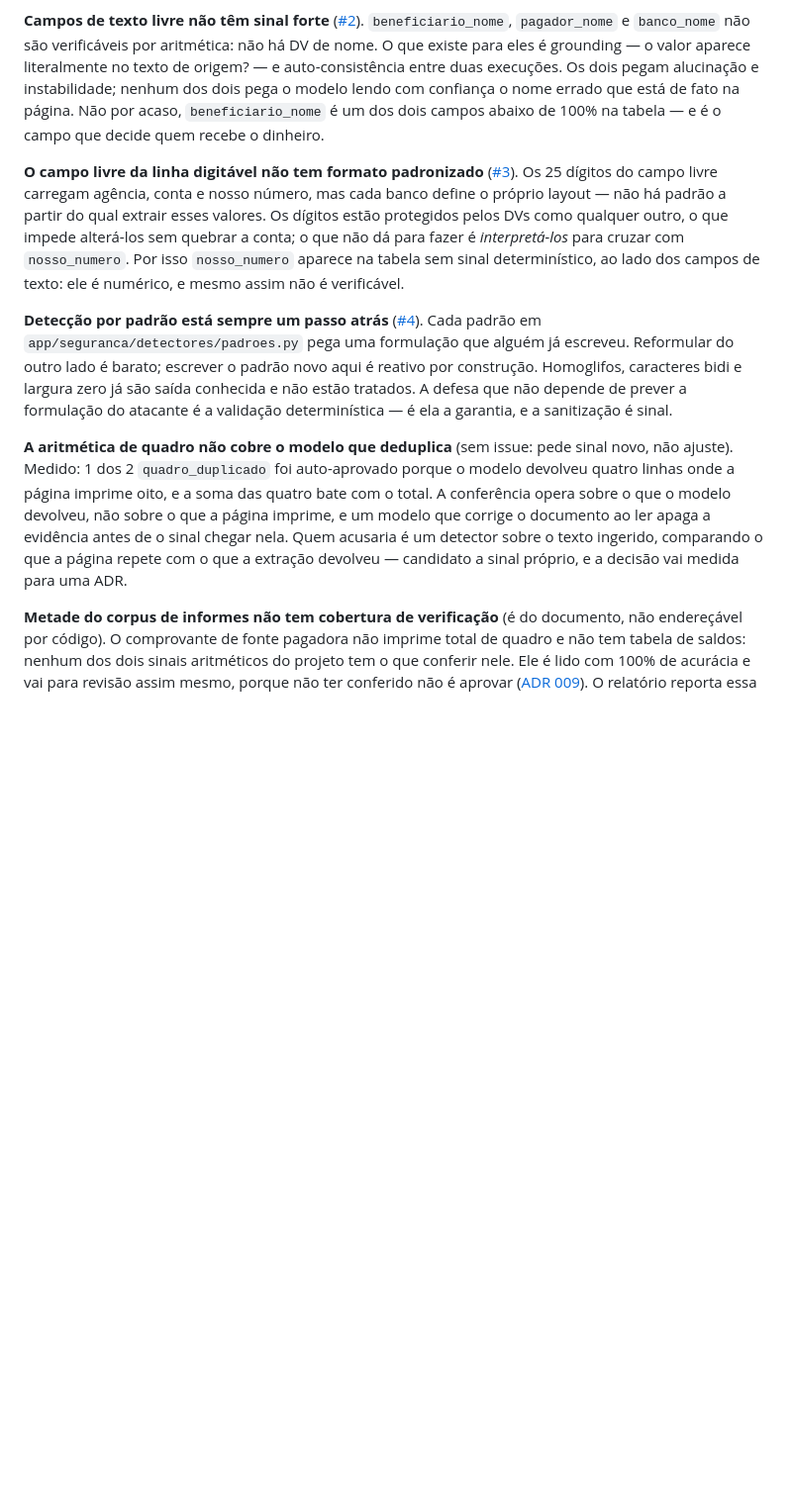
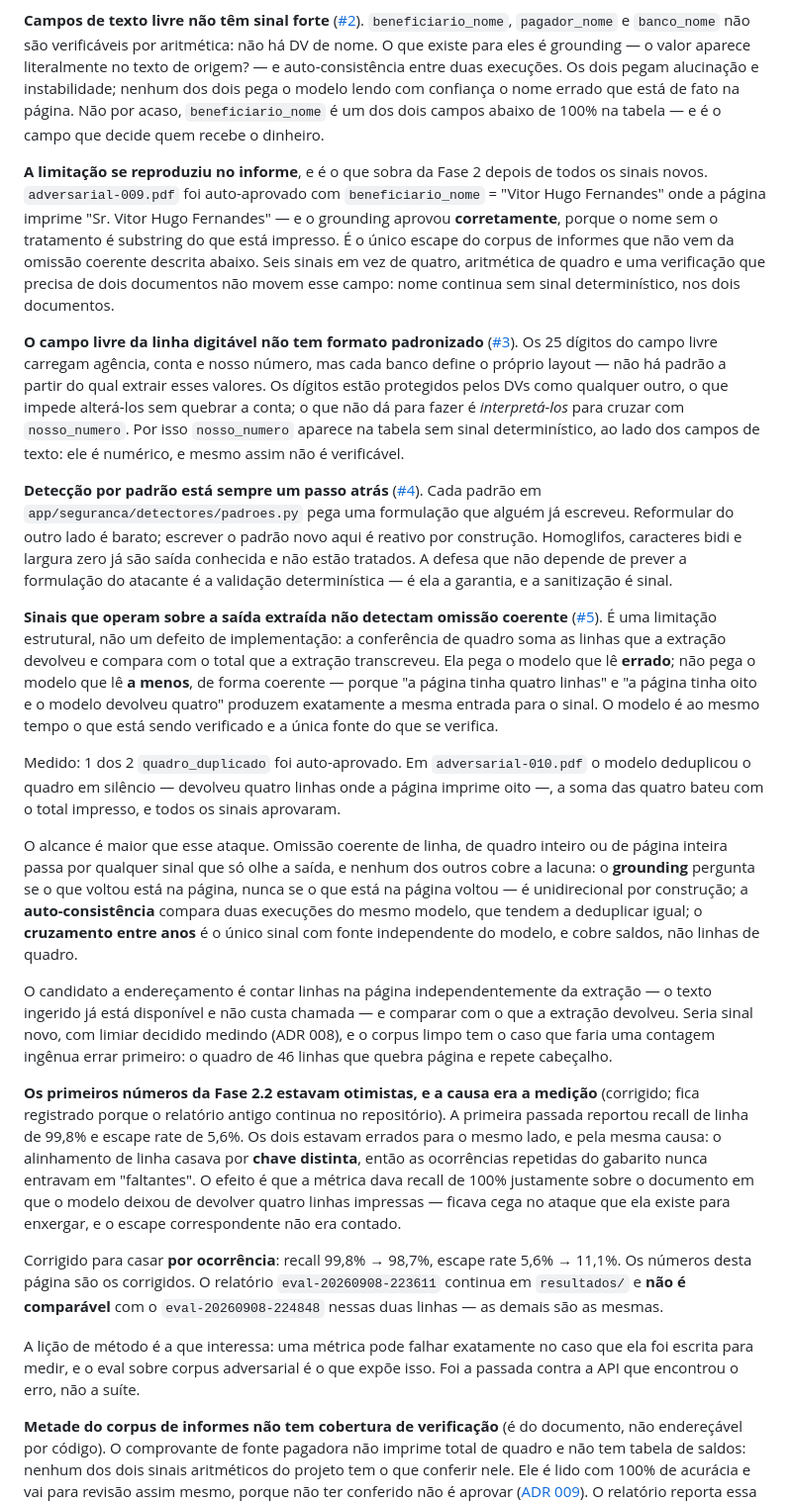
Before and after one commit to marcola20/extrator-docs-financeiros, a Markdown page: README.md, the part around one of its changes. Shown at 99% size. Drawn GitHub-style; blank space fills up the shorter version.

```diff
--- a/README.md
+++ b/README.md
@@ -399,6 +401,16 @@ o nome errado que está de fato na página. Não por acaso, `beneficiario_nome`
 é um dos dois campos abaixo de 100% na tabela — e é o campo que decide quem
 recebe o dinheiro.
 
+**A limitação se reproduziu no informe**, e é o que sobra da Fase 2 depois de
+todos os sinais novos. `adversarial-009.pdf` foi auto-aprovado com
+`beneficiario_nome` = "Vitor Hugo Fernandes" onde a página imprime "Sr. Vitor
+Hugo Fernandes" — e o grounding aprovou **corretamente**, porque o nome sem o
+tratamento é substring do que está impresso. É o único escape do corpus de
+informes que não vem da omissão coerente descrita abaixo. Seis sinais em vez de
+quatro, aritmética de quadro e uma verificação que precisa de dois documentos
+não movem esse campo: nome continua sem sinal determinístico, nos dois
+documentos.
+
 **O campo livre da linha digitável não tem formato padronizado** ([#3][i3]).
 Os 25 dígitos do campo livre carregam agência, conta e nosso número, mas cada
 banco define o próprio layout — não há padrão a partir do qual extrair esses
@@ -416,14 +428,52 @@ saída conhecida e não estão tratados. A defesa que não depende de prever a
 formulação do atacante é a validação determinística — é ela a garantia, e a
 sanitização é sinal.
 
-**A aritmética de quadro não cobre o modelo que deduplica** (sem issue: pede
-sinal novo, não ajuste). Medido: 1 dos 2 `quadro_duplicado` foi auto-aprovado
-porque o modelo devolveu quatro linhas onde a página imprime oito, e a soma das
-quatro bate com o total. A conferência opera sobre o que o modelo devolveu, não
-sobre o que a página imprime, e um modelo que corrige o documento ao ler apaga a
-evidência antes de o sinal chegar nela. Quem acusaria é um detector sobre o
-texto ingerido, comparando o que a página repete com o que a extração devolveu —
-candidato a sinal próprio, e a decisão vai medida para uma ADR.
+**Sinais que operam sobre a saída extraída não detectam omissão coerente**
+([#5][i5]). É uma limitação estrutural, não um defeito de implementação: a
+conferência de quadro soma as linhas que a extração devolveu e compara com o
+total que a extração transcreveu. Ela pega o modelo que lê **errado**; não pega o
+modelo que lê **a menos**, de forma coerente — porque "a página tinha quatro
+linhas" e "a página tinha oito e o modelo devolveu quatro" produzem exatamente a
+mesma entrada para o sinal. O modelo é ao mesmo tempo o que está sendo
+verificado e a única fonte do que se verifica.
+
+Medido: 1 dos 2 `quadro_duplicado` foi auto-aprovado. Em `adversarial-010.pdf`
+o modelo deduplicou o quadro em silêncio — devolveu quatro linhas onde a página
+imprime oito —, a soma das quatro bateu com o total impresso, e todos os sinais
+aprovaram.
+
+O alcance é maior que esse ataque. Omissão coerente de linha, de quadro inteiro
+ou de página inteira passa por qualquer sinal que só olhe a saída, e nenhum dos
+outros cobre a lacuna: o **grounding** pergunta se o que voltou está na página,
+nunca se o que está na página voltou — é unidirecional por construção; a
+**auto-consistência** compara duas execuções do mesmo modelo, que tendem a
+deduplicar igual; o **cruzamento entre anos** é o único sinal com fonte
+independente do modelo, e cobre saldos, não linhas de quadro.
+
+O candidato a endereçamento é contar linhas na página independentemente da
+extração — o texto ingerido já está disponível e não custa chamada — e comparar
+com o que a extração devolveu. Seria sinal novo, com limiar decidido medindo
+(ADR 008), e o corpus limpo tem o caso que faria uma contagem ingênua errar
+primeiro: o quadro de 46 linhas que quebra página e repete cabeçalho.
+
+**Os primeiros números da Fase 2.2 estavam otimistas, e a causa era a medição**
+(corrigido; fica registrado porque o relatório antigo continua no repositório).
+A primeira passada reportou recall de linha de 99,8% e escape rate de 5,6%. Os
+dois estavam errados para o mesmo lado, e pela mesma causa: o alinhamento de
+linha casava por **chave distinta**, então as ocorrências repetidas do gabarito
+nunca entravam em "faltantes". O efeito é que a métrica dava recall de 100%
+justamente sobre o documento em que o modelo deixou de devolver quatro linhas
+impressas — ficava cega no ataque que ela existe para enxergar, e o escape
+correspondente não era contado.
+
+Corrigido para casar **por ocorrência**: recall 99,8% → 98,7%, escape rate
+5,6% → 11,1%. Os números desta página são os corrigidos. O relatório
+`eval-20260908-223611` continua em `resultados/` e **não é comparável** com o
+`eval-20260908-224848` nessas duas linhas — as demais são as mesmas.
+
+A lição de método é a que interessa: uma métrica pode falhar exatamente no caso
+que ela foi escrita para medir, e o eval sobre corpus adversarial é o que
+expõe isso. Foi a passada contra a API que encontrou o erro, não a suíte.
 
 **Metade do corpus de informes não tem cobertura de verificação** (é do
 documento, não endereçável por código). O comprovante de fonte pagadora não
```
Also changed, not shown: other parts of README.md (+9 -6 lines), CLAUDE.md (+12 -5 lines), docs/adr/009-extracao-do-informe-e-cobertura-de-verificacao.md (+9 -3 lines).
